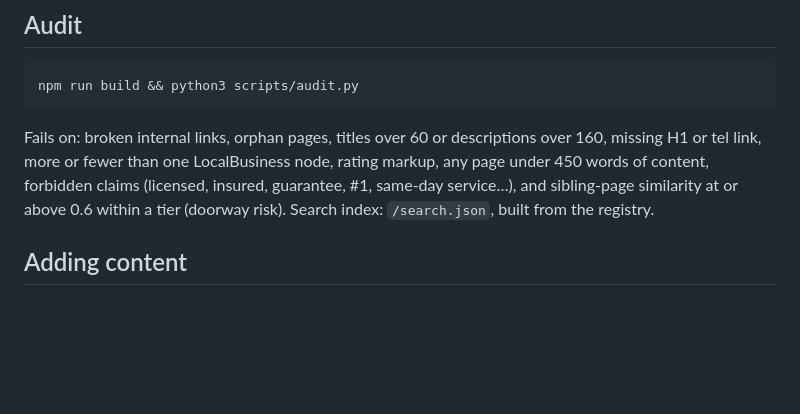
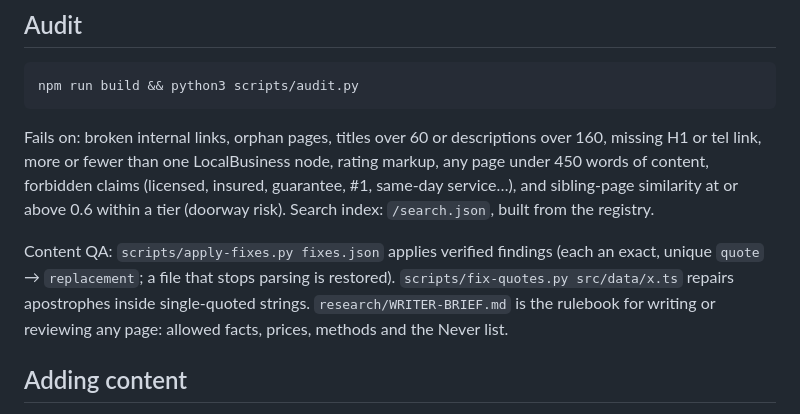
Before and after one commit to timelessgrass/Timeless-Grass-Restoration-, a Markdown page: README.md, the part around the change. Drawn GitHub-style; blank space fills up the shorter version.

Commit message:
Document content QA tooling in README
Co-Authored-By: Claude Opus 5 <noreply@anthropic.com>

```diff
--- a/README.md
+++ b/README.md
@@ -54,6 +54,8 @@ npm run build && python3 scripts/audit.py
 
 Fails on: broken internal links, orphan pages, titles over 60 or descriptions over 160, missing H1 or tel link, more or fewer than one LocalBusiness node, rating markup, any page under 450 words of content, forbidden claims (licensed, insured, guarantee, #1, same-day service…), and sibling-page similarity at or above 0.6 within a tier (doorway risk). Search index: `/search.json`, built from the registry.
 
+Content QA: `scripts/apply-fixes.py fixes.json` applies verified findings (each an exact, unique `quote` → `replacement`; a file that stops parsing is restored). `scripts/fix-quotes.py src/data/x.ts` repairs apostrophes inside single-quoted strings. `research/WRITER-BRIEF.md` is the rulebook for writing or reviewing any page: allowed facts, prices, methods and the Never list.
+
 ## Adding content
 
 - A new town: add an entry to `TOWNS` with at least three blocks that are true only of that town, each fact traceable to a URL in `sources[]`. The sitemap, footer, service pages and area index pick it up automatically.
```
